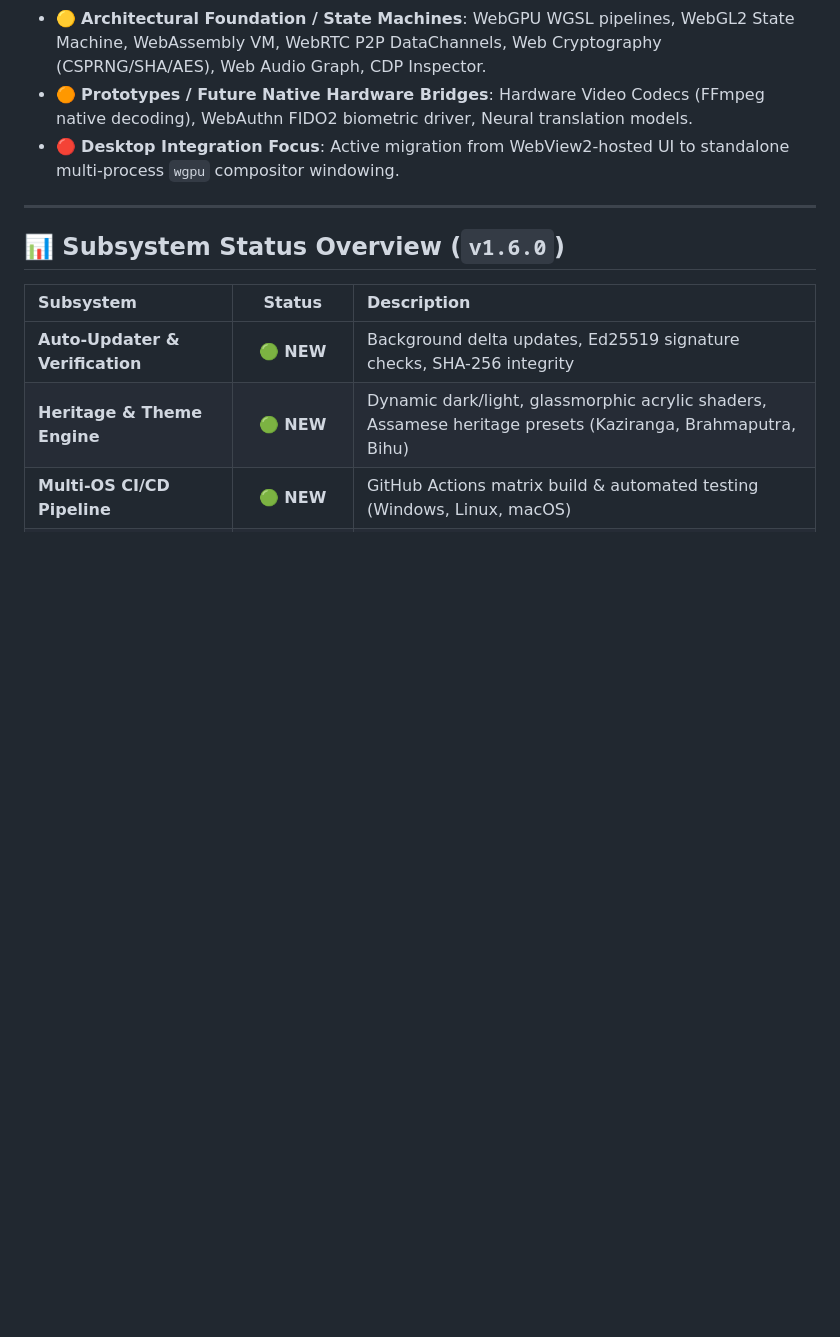
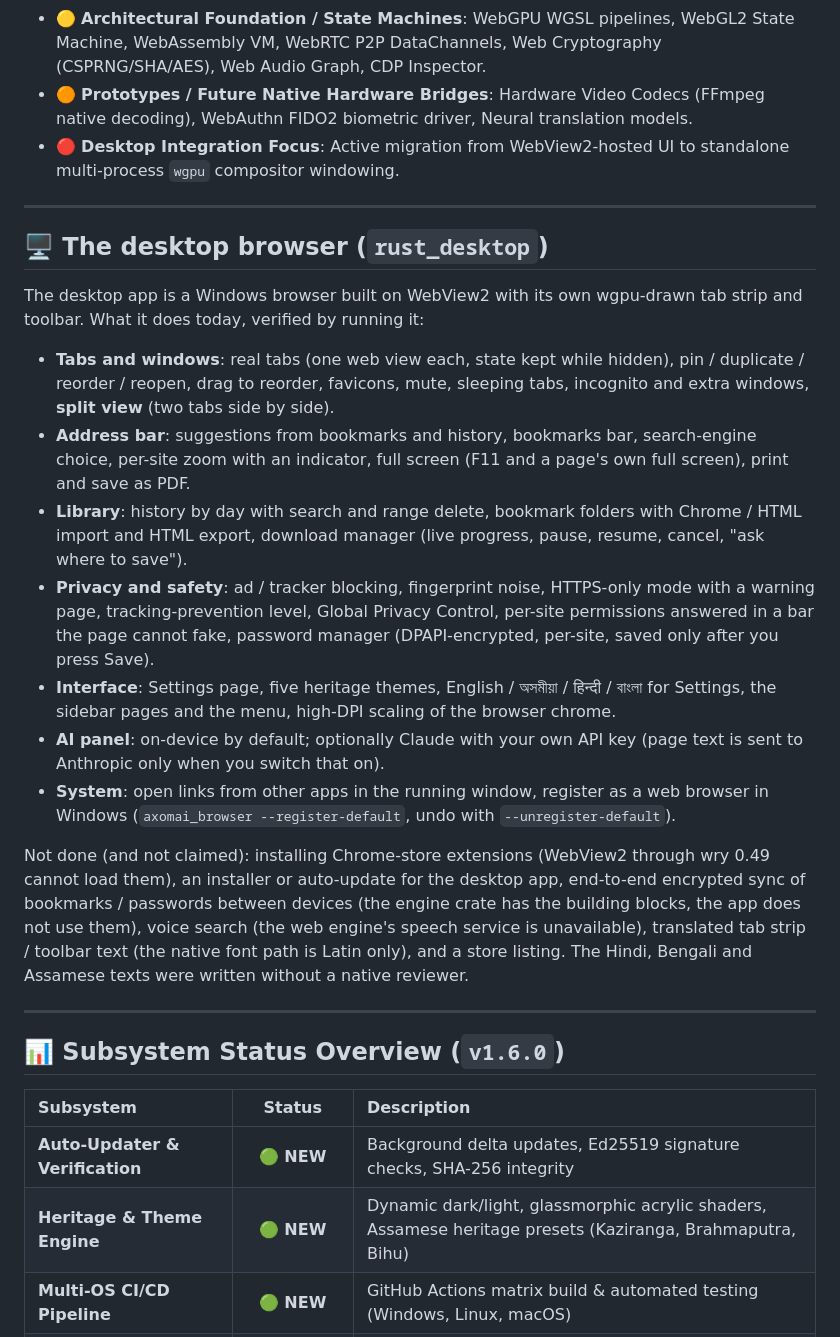
Before and after one commit to Samarjitkashyp/axomai-browser, a Markdown page: README.md, the part around the change. Drawn GitHub-style; blank space fills up the shorter version.

Commit message:
Docs: desktop browser status in README and changelog
Co-Authored-By: Claude Sonnet 5.5 <noreply@anthropic.com>

```diff
--- a/README.md
+++ b/README.md
@@ -62,6 +62,22 @@ For a complete, transparent breakdown of what is fully production-grade vs archi
 * 🟡 **Architectural Foundation / State Machines**: WebGPU WGSL pipelines, WebGL2 State Machine, WebAssembly VM, WebRTC P2P DataChannels, Web Cryptography (CSPRNG/SHA/AES), Web Audio Graph, CDP Inspector.
 * 🟠 **Prototypes / Future Native Hardware Bridges**: Hardware Video Codecs (FFmpeg native decoding), WebAuthn FIDO2 biometric driver, Neural translation models.
 * 🔴 **Desktop Integration Focus**: Active migration from WebView2-hosted UI to standalone multi-process `wgpu` compositor windowing.
+
+---
+
+## 🖥️ The desktop browser (`rust_desktop`)
+
+The desktop app is a Windows browser built on WebView2 with its own wgpu-drawn tab strip and toolbar. What it does today, verified by running it:
+
+- **Tabs and windows**: real tabs (one web view each, state kept while hidden), pin / duplicate / reorder / reopen, drag to reorder, favicons, mute, sleeping tabs, incognito and extra windows, **split view** (two tabs side by side).
+- **Address bar**: suggestions from bookmarks and history, bookmarks bar, search-engine choice, per-site zoom with an indicator, full screen (F11 and a page's own full screen), print and save as PDF.
+- **Library**: history by day with search and range delete, bookmark folders with Chrome / HTML import and HTML export, download manager (live progress, pause, resume, cancel, "ask where to save").
+- **Privacy and safety**: ad / tracker blocking, fingerprint noise, HTTPS-only mode with a warning page, tracking-prevention level, Global Privacy Control, per-site permissions answered in a bar the page cannot fake, password manager (DPAPI-encrypted, per-site, saved only after you press Save).
+- **Interface**: Settings page, five heritage themes, English / অসমীয়া / हिन्दी / বাংলা for Settings, the sidebar pages and the menu, high-DPI scaling of the browser chrome.
+- **AI panel**: on-device by default; optionally Claude with your own API key (page text is sent to Anthropic only when you switch that on).
+- **System**: open links from other apps in the running window, register as a web browser in Windows (`axomai_browser --register-default`, undo with `--unregister-default`).
+
+Not done (and not claimed): installing Chrome-store extensions (WebView2 through wry 0.49 cannot load them), an installer or auto-update for the desktop app, end-to-end encrypted sync of bookmarks / passwords between devices (the engine crate has the building blocks, the app does not use them), voice search (the web engine's speech service is unavailable), translated tab strip / toolbar text (the native font path is Latin only), and a store listing. The Hindi, Bengali and Assamese texts were written without a native reviewer.
 
 ---
 
```
Also changed, not shown: CHANGELOG.md (+14 -0 lines).
